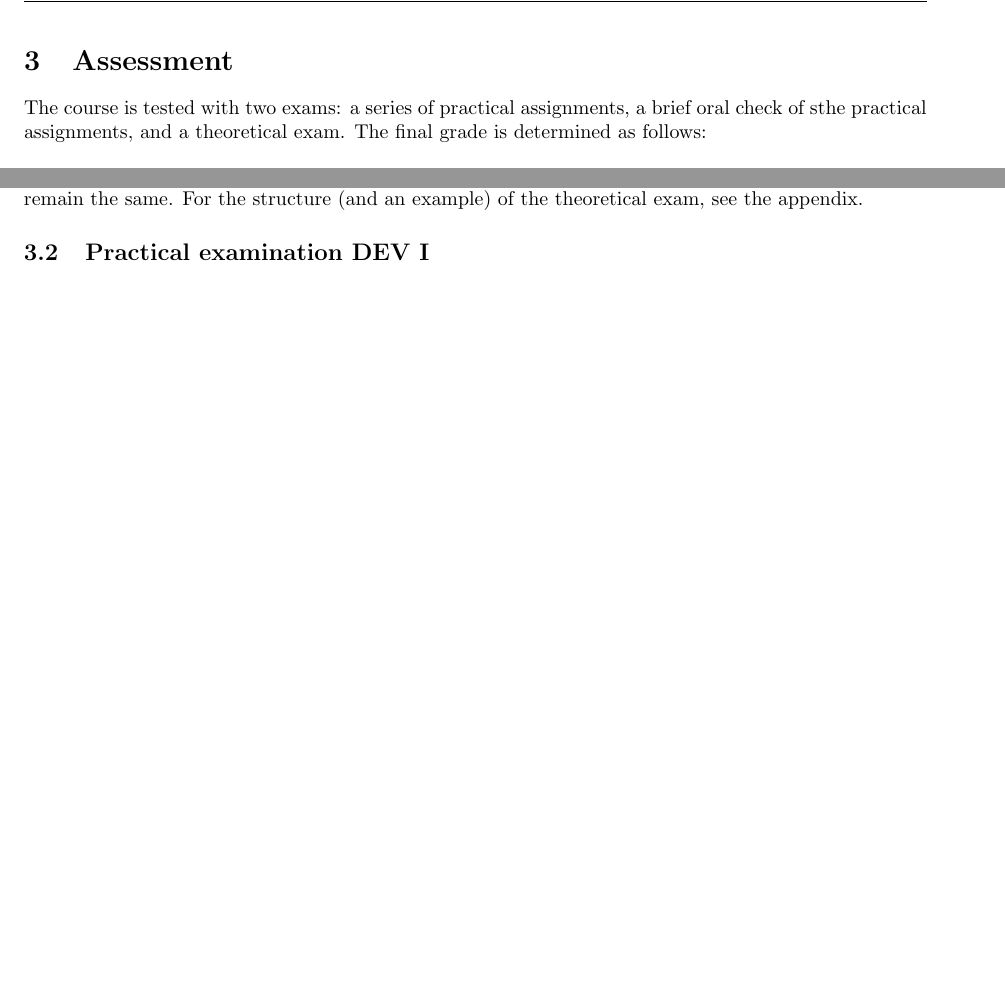
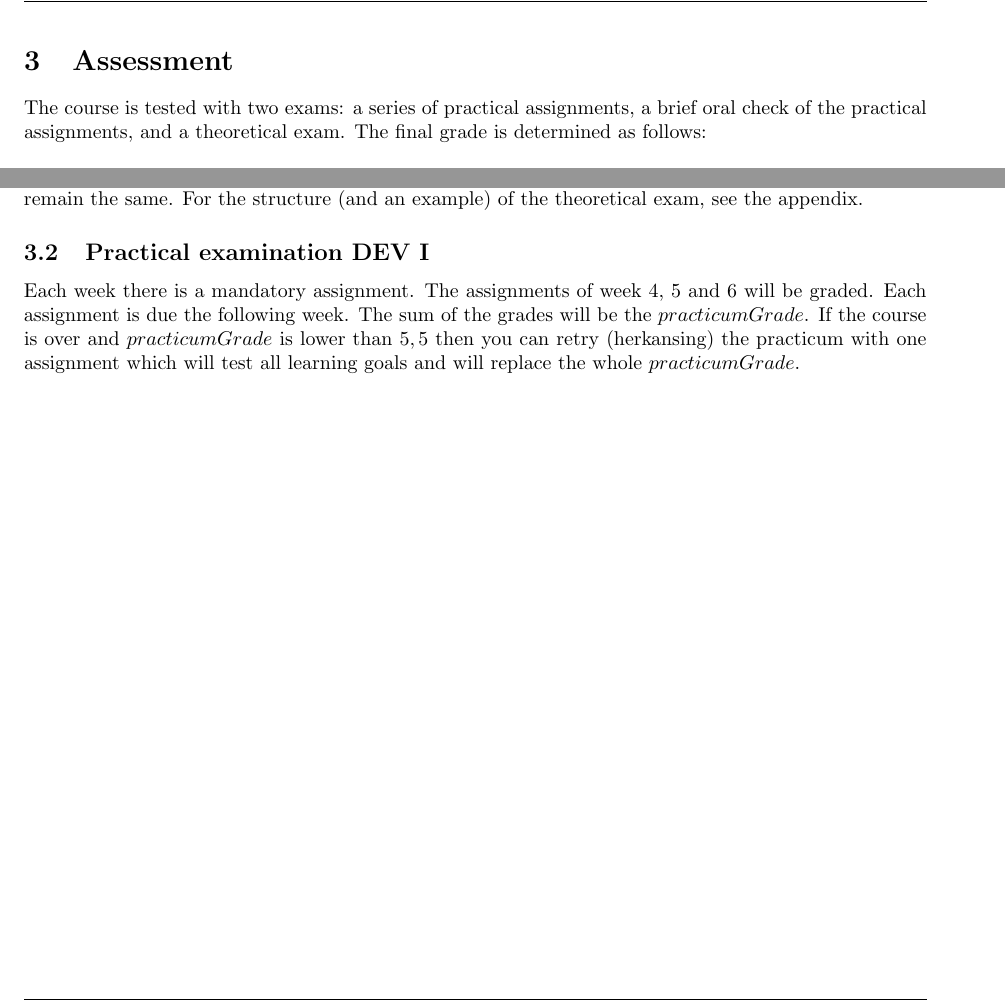
Before and after one commit to hogeschool/Development-1, a LaTeX document (Modulewijzer INFDEV01-1.tex, which reads tex/Toetsing.tex): two parts of page 8 of 13, joined at a grey line, cut so that both start at the same text, the shorter picture padded with empty space. Compiled offline with pdfLaTeX.

Commit message:
Added: practicum grading

```diff
--- a/tex/Toetsing.tex
+++ b/tex/Toetsing.tex
@@ -1,5 +1,5 @@
 \section{Assessment}
-The course is tested with two exams: a series of practical assignments, a brief oral check of sthe practical assignments, and a theoretical exam. The final grade is determined as follows: \\
+The course is tested with two exams: a series of practical assignments, a brief oral check of the practical assignments, and a theoretical exam. The final grade is determined as follows: \\
 
 \texttt{if theoryGrade $\geq$ 75\% \& practicumCheckOK then return practicumGrade else return insufficient}
 
@@ -22,4 +22,5 @@ The general shape of a theoretical exam for \texttt{DEV I} is made up of a serie
 
 
 \subsection{Practical examination DEV I}
-...
+Each week there is a mandatory assignment. The assignments of week 4, 5 and 6 will be graded. Each assignment is due the following week. The sum of the grades will be the $practicumGrade$.
+If the course is over and $practicumGrade$ is lower than $5,5$ then you can retry (herkansing) the practicum with one assignment which will test all learning goals and will replace the whole $practicumGrade$.
```
Also changed, not shown: tex/Programma.tex (+1 -1 lines).
